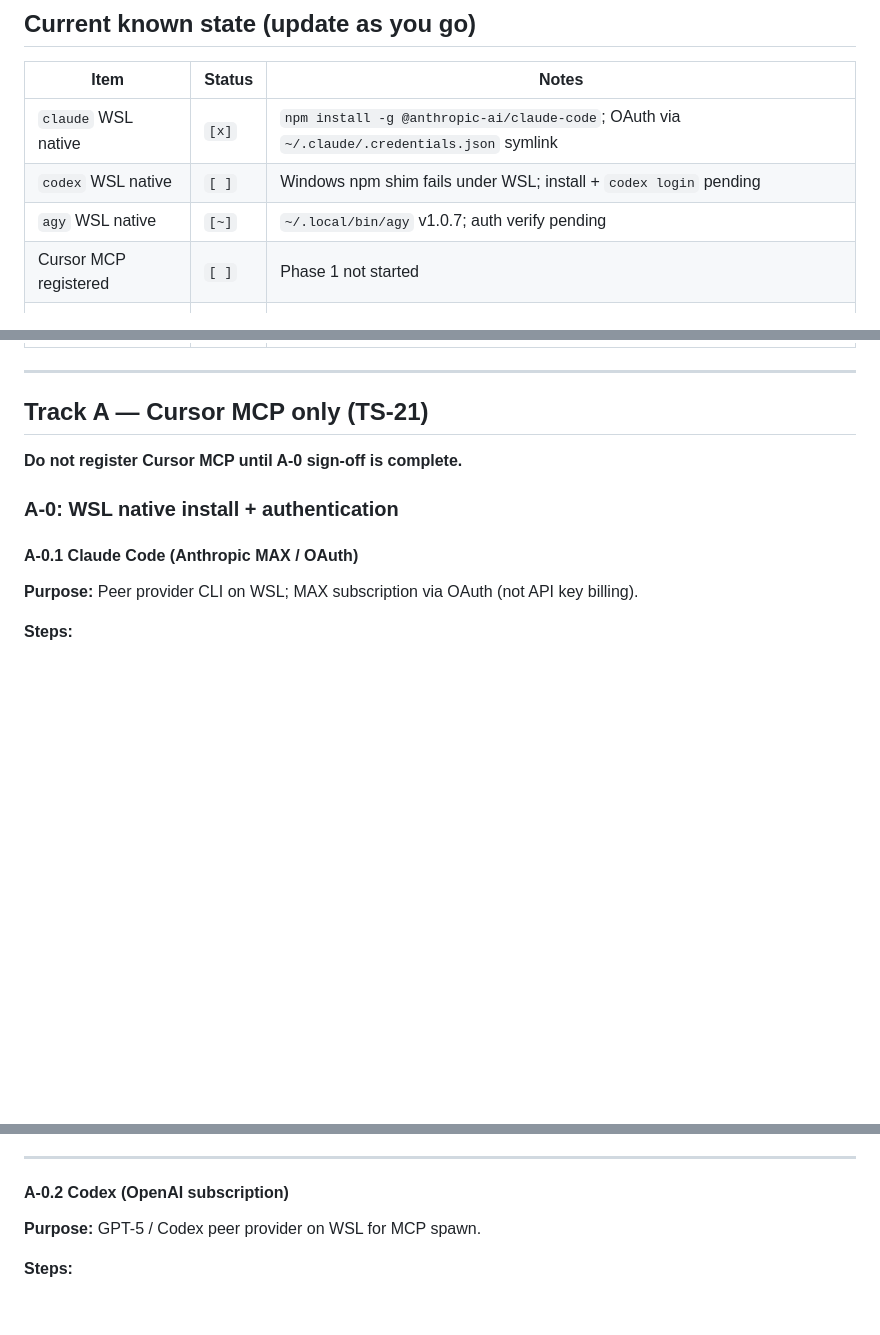
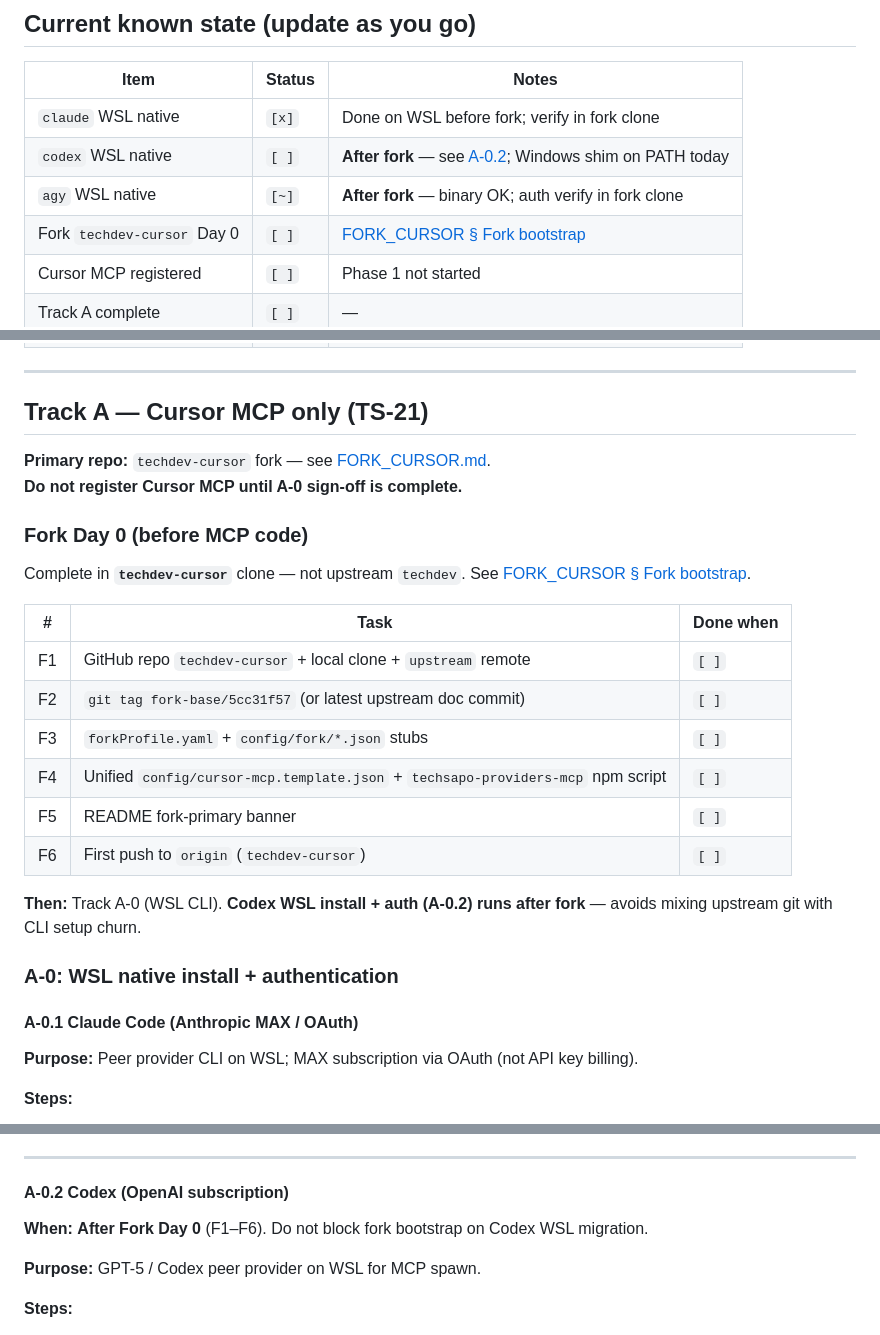
Before and after one commit to wombat2006/techdev, a Markdown page: docs/CURSOR_MCP_TODO.md, 3 parts joined by grey strips. Rendered like a GitHub page; blank space fills up the shorter version.

Commit message:
docs: Fork Day 0 TODO — codex WSL化は fork 後に実施
Fork bootstrap を先に完了し、A-0.2 Codex WSL インストールは techdev-cursor 上で行うよう Runbook と FORK_CURSOR を更新。

Co-authored-by: Cursor <cursoragent@cursor.com>

```diff
--- a/docs/CURSOR_MCP_TODO.md
+++ b/docs/CURSOR_MCP_TODO.md
@@ -66,9 +66,10 @@ Each task block: **Purpose** → **Steps** → **Done when** → **Reflection me
 
 | Item | Status | Notes |
 |------|--------|-------|
-| `claude` WSL native | `[x]` | `npm install -g @anthropic-ai/claude-code`; OAuth via `~/.claude/.credentials.json` symlink |
-| `codex` WSL native | `[ ]` | Windows npm shim fails under WSL; install + `codex login` pending |
-| `agy` WSL native | `[~]` | `~/.local/bin/agy` v1.0.7; auth verify pending |
+| `claude` WSL native | `[x]` | Done on WSL before fork; verify in fork clone |
+| `codex` WSL native | `[ ]` | **After fork** — see [A-0.2](#a-02-codex-openai-subscription); Windows shim on PATH today |
+| `agy` WSL native | `[~]` | **After fork** — binary OK; auth verify in fork clone |
+| Fork `techdev-cursor` Day 0 | `[ ]` | [FORK_CURSOR § Fork bootstrap](./FORK_CURSOR.md#fork-bootstrap-mcp-implementation-ready) |
 | Cursor MCP registered | `[ ]` | Phase 1 not started |
 | Track A complete | `[ ]` | — |
 | Gate A→B passed | `[ ]` | — |
@@ -80,7 +81,23 @@ Each task block: **Purpose** → **Steps** → **Done when** → **Reflection me
 
 ## Track A — Cursor MCP only (TS-21)
 
+**Primary repo:** `techdev-cursor` fork — see [FORK_CURSOR.md](./FORK_CURSOR.md).
 **Do not register Cursor MCP until A-0 sign-off is complete.**
+
+### Fork Day 0 (before MCP code)
+
+Complete in **`techdev-cursor`** clone — not upstream `techdev`. See [FORK_CURSOR § Fork bootstrap](./FORK_CURSOR.md#fork-bootstrap-mcp-implementation-ready).
+
+| # | Task | Done when |
+|---|------|-----------|
+| F1 | GitHub repo `techdev-cursor` + local clone + `upstream` remote | `[ ]` |
+| F2 | `git tag fork-base/5cc31f57` (or latest upstream doc commit) | `[ ]` |
+| F3 | `forkProfile.yaml` + `config/fork/*.json` stubs | `[ ]` |
+| F4 | Unified `config/cursor-mcp.template.json` + `techsapo-providers-mcp` npm script | `[ ]` |
+| F5 | README fork-primary banner | `[ ]` |
+| F6 | First push to `origin` (`techdev-cursor`) | `[ ]` |
+
+**Then:** Track A-0 (WSL CLI). **Codex WSL install + auth (A-0.2) runs after fork** — avoids mixing upstream git with CLI setup churn.
 
 ### A-0: WSL native install + authentication
 
@@ -132,6 +149,8 @@ Each task block: **Purpose** → **Steps** → **Done when** → **Reflection me
 ---
 
 #### A-0.2 Codex (OpenAI subscription)
+
+**When:** **After Fork Day 0** (F1–F6). Do not block fork bootstrap on Codex WSL migration.
 
 **Purpose:** GPT-5 / Codex peer provider on WSL for MCP spawn.
 
```
Also changed, not shown: docs/FORK_CURSOR.md (+1 -1 lines).
